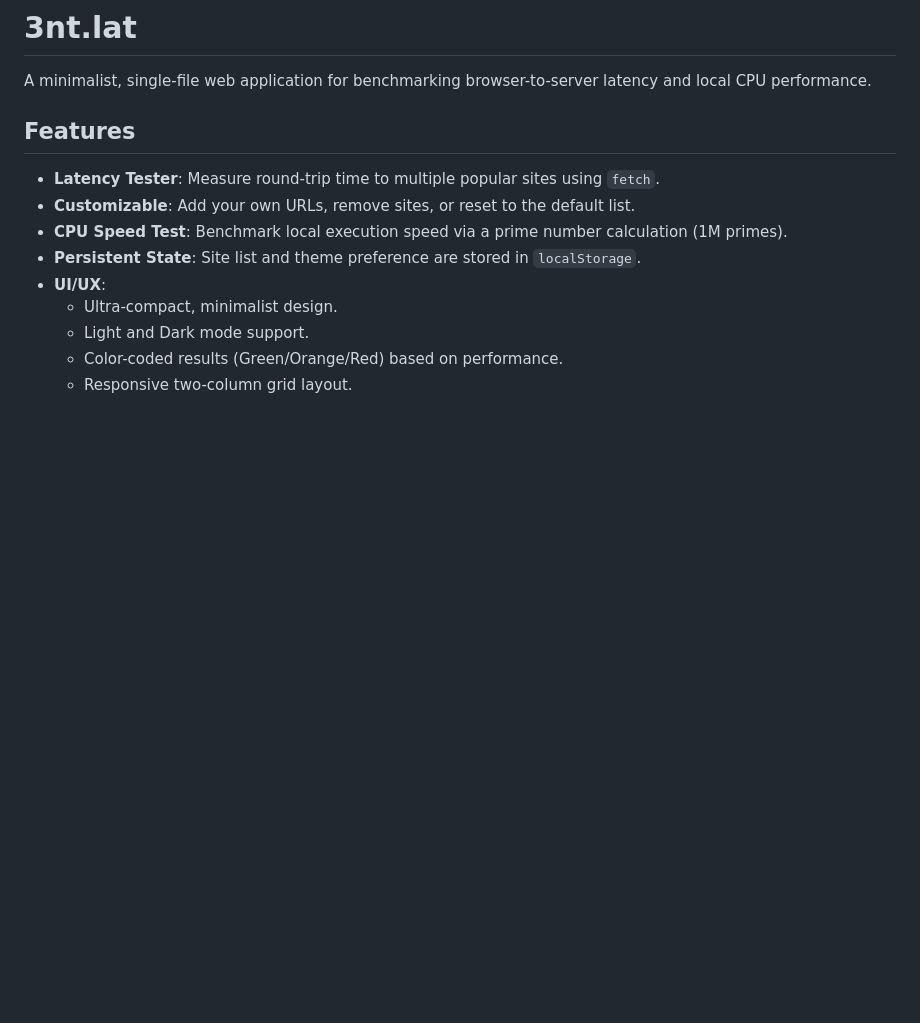
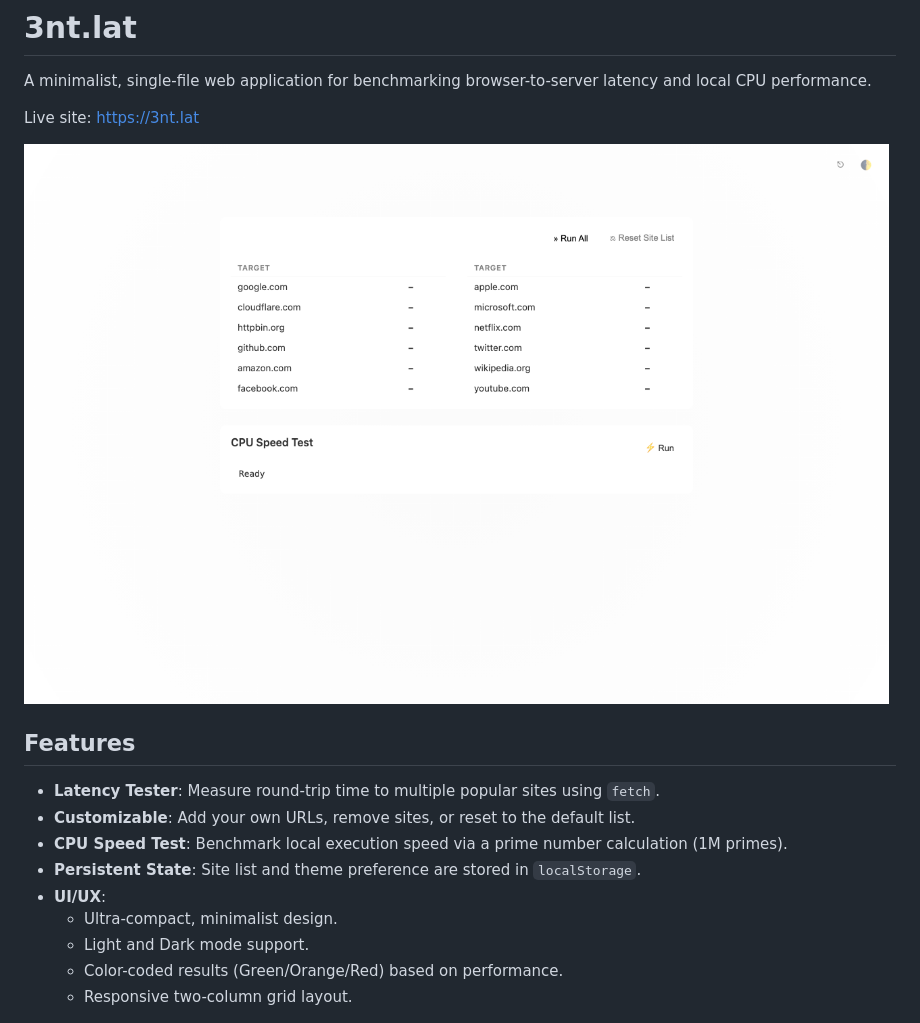
Before and after one commit to beachdevs/3nt.lat, a Markdown page: README.md, the part around the change. Drawn GitHub-style; pictures changed too: assets/3nt-lat.png (added); blank space fills up the shorter version.

Commit message:
Add site screenshot and link to README

```diff
--- a/README.md
+++ b/README.md
@@ -1,6 +1,10 @@
 # 3nt.lat
 
 A minimalist, single-file web application for benchmarking browser-to-server latency and local CPU performance.
+
+Live site: [https://3nt.lat](https://3nt.lat)
+
+[![Screenshot of 3nt.lat](assets/3nt-lat.png)](https://3nt.lat)
 
 ## Features
 
```
